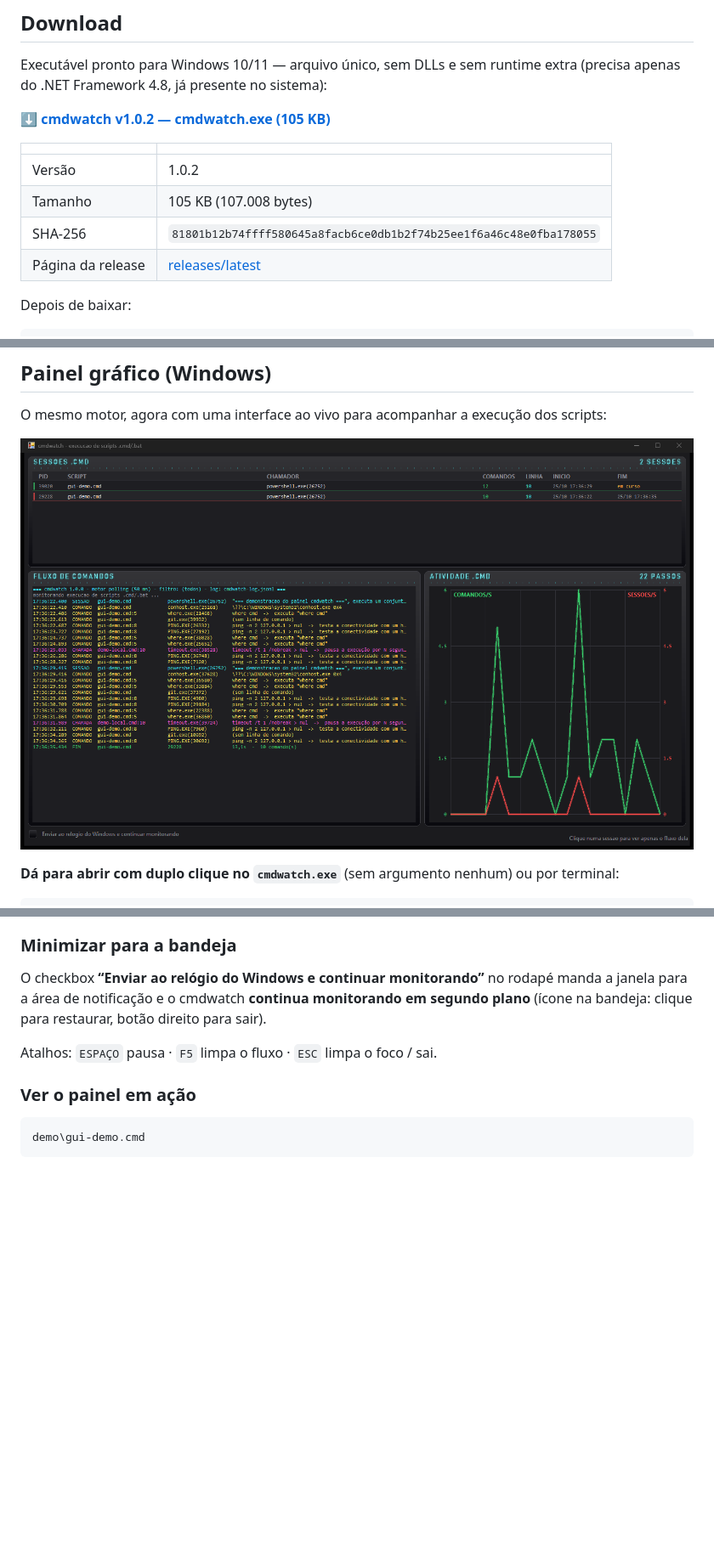
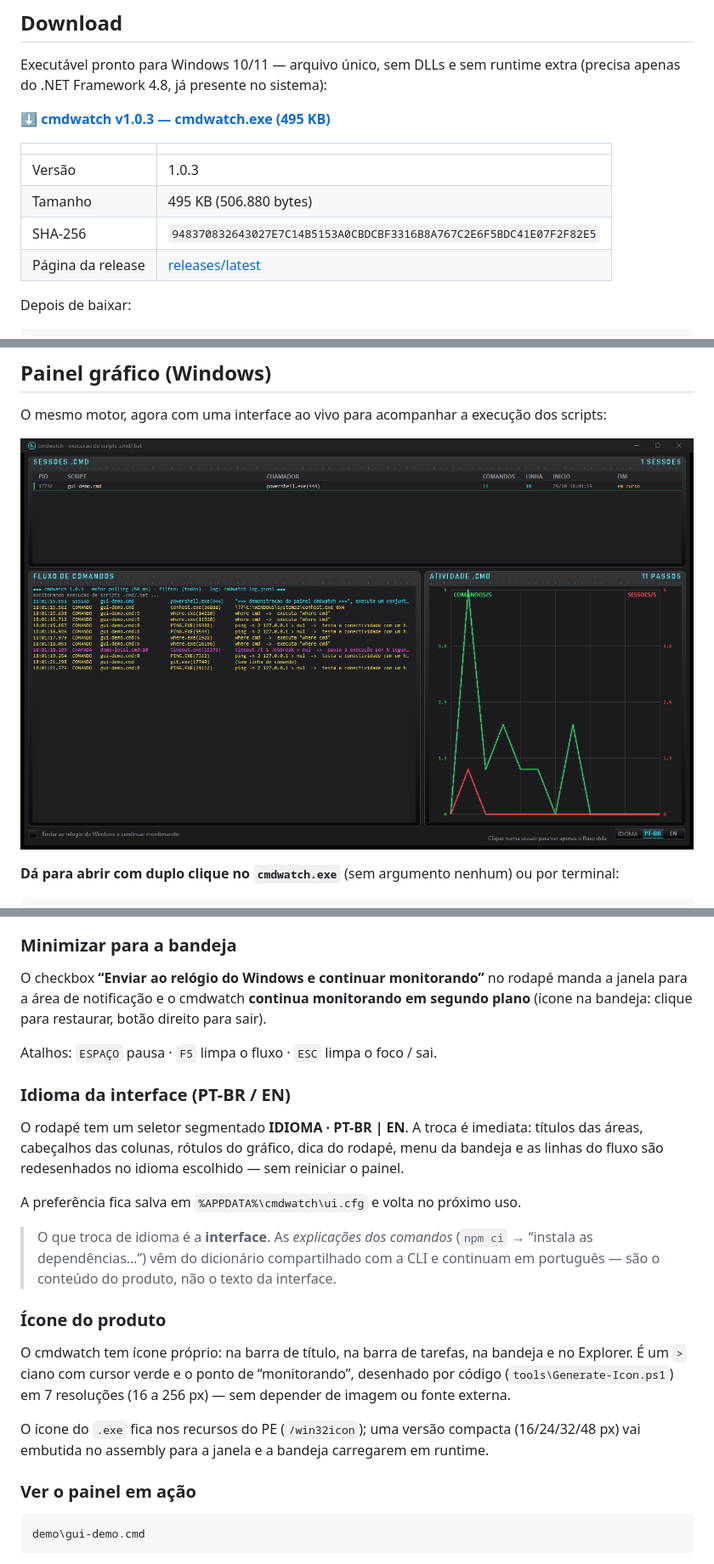
Before and after one commit to dellanio/cmdwatch, a Markdown page: README.md, 3 parts joined by grey strips. Shown at 85% size. Drawn GitHub-style; pictures changed too: docs/dashboard.png; blank space fills up the shorter version.

```diff
--- a/README.md
+++ b/README.md
@@ -37,13 +37,13 @@ em tempo real:
 Executável pronto para Windows 10/11 — arquivo único, sem DLLs e sem runtime extra
 (precisa apenas do .NET Framework 4.8, já presente no sistema):
 
-**[⬇ cmdwatch v1.0.2 — cmdwatch.exe (105 KB)](https://github.com/dellanio/cmdwatch/releases/latest/download/cmdwatch.exe)**
+**[⬇ cmdwatch v1.0.3 — cmdwatch.exe (495 KB)](https://github.com/dellanio/cmdwatch/releases/latest/download/cmdwatch.exe)**
 
 | | |
 |---|---|
-| Versão | 1.0.2 |
-| Tamanho | 105 KB (107.008 bytes) |
-| SHA-256 | `81801b12b74ffff580645a8facb6ce0db1b2f74b25ee1f6a46c48e0fba178055` |
+| Versão | 1.0.3 |
+| Tamanho | 495 KB (506.880 bytes) |
+| SHA-256 | `948370832643027E7C14B5153A0CBDCBF3316B8A767C2E6F5BDC41E07F2F82E5` |
 | Página da release | [releases/latest](https://github.com/dellanio/cmdwatch/releases/latest) |
 
 Depois de baixar:
@@ -96,6 +96,29 @@ janela para a área de notificação e o cmdwatch **continua monitorando em segu
 (ícone na bandeja: clique para restaurar, botão direito para sair).
 
 Atalhos: `ESPAÇO` pausa · `F5` limpa o fluxo · `ESC` limpa o foco / sai.
+
+### Idioma da interface (PT-BR / EN)
+
+O rodapé tem um seletor segmentado **IDIOMA · PT-BR | EN**. A troca é imediata: títulos das
+áreas, cabeçalhos das colunas, rótulos do gráfico, dica do rodapé, menu da bandeja e as
+linhas do fluxo são redesenhados no idioma escolhido — sem reiniciar o painel.
+
+A preferência fica salva em `%APPDATA%\cmdwatch\ui.cfg` e volta no próximo uso.
+
+> O que troca de idioma é a **interface**. As *explicações dos comandos* (`npm ci` →
+> “instala as dependências…”) vêm do dicionário compartilhado com a CLI e continuam em
+> português — são o conteúdo do produto, não o texto da interface.
+
+### Ícone do produto
+
+O cmdwatch tem ícone próprio: na barra de título, na barra de tarefas, na bandeja e no
+Explorer. É um `>` ciano com cursor verde e o ponto de “monitorando”, desenhado por
+código (`tools\Generate-Icon.ps1`) em 7 resoluções (16 a 256 px) — sem depender de
+imagem ou fonte externa.
+
+O ícone do `.exe` fica nos recursos do PE (`/win32icon`); uma versão compacta
+(16/24/32/48 px) vai embutida no assembly para a janela e a bandeja carregarem em
+runtime.
 
 ### Ver o painel em ação
 
```
Also changed, not shown: other parts of README.md (+16 -3 lines), assets/icon-preview.png (added), 12 other files.
